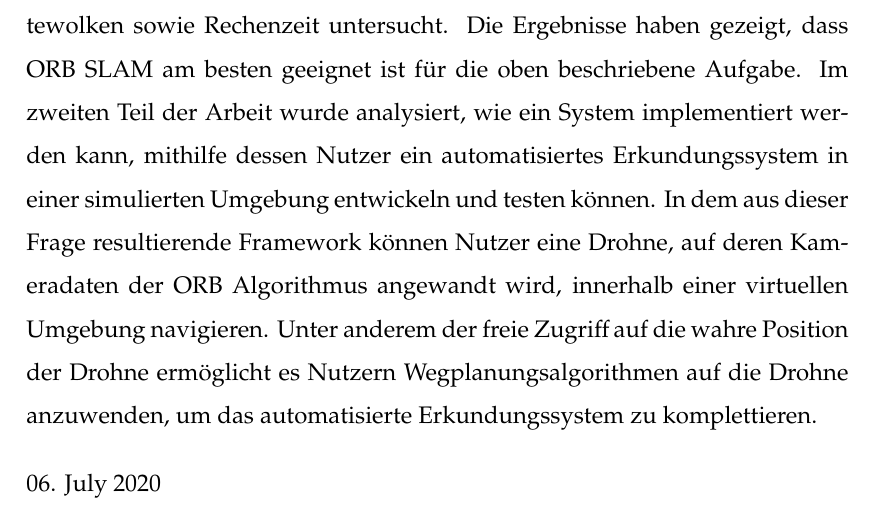
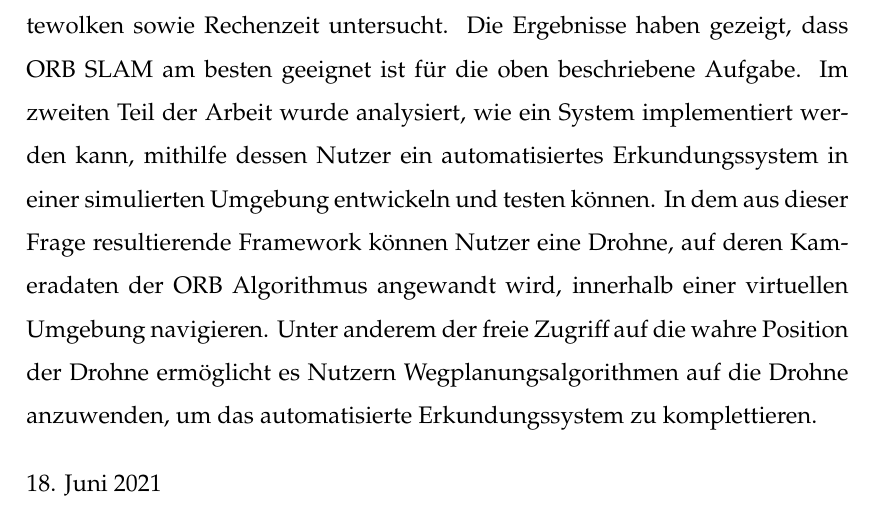
Before and after one commit to SimpleMathmatics/vSLAM-eval, a LaTeX thesis (thesis/masterthesis/document.tex, which reads thesis/masterthesis/variables.tex): part of page 12 of 97, cut so that both start at the same text. Compiled offline with pdfLaTeX.

Commit message:
cleaned up

```diff
--- a/thesis/masterthesis/variables.tex
+++ b/thesis/masterthesis/variables.tex
@@ -10,7 +10,7 @@
 % The value below is the date that you finished your work. This
 % date appears on you work's cover page and in the "Eidesstattliche
 % Erklärung".
-\newcommand\mydate{06. July 2020}
+\newcommand\mydate{18. Juni 2021}
 
 % For a master's thesis use MA as type, BA for a bachelor's thesis
 \newcommand\type{MA}
```
Also changed, not shown: evaluation/requirement.txt (deleted, +0 -2 lines), evaluation/scripts/logs/calibLog.txt (deleted), evaluation/scripts/logs/coarseTrackingLog.txt (deleted), evaluation/scripts/logs/diagonal.txt (deleted), evaluation/scripts/logs/eigenALog.txt (deleted), evaluation/scripts/logs/eigenAllLog.txt (deleted), evaluation/scripts/logs/eigenPLog.txt (deleted), evaluation/scripts/logs/nullspacesLog.txt (deleted), evaluation/scripts/logs/numsLog.txt (deleted), evaluation/scripts/logs/variancesLog.txt (deleted), evaluation/setup/setup_DSO.txt (deleted), 5 other files.
